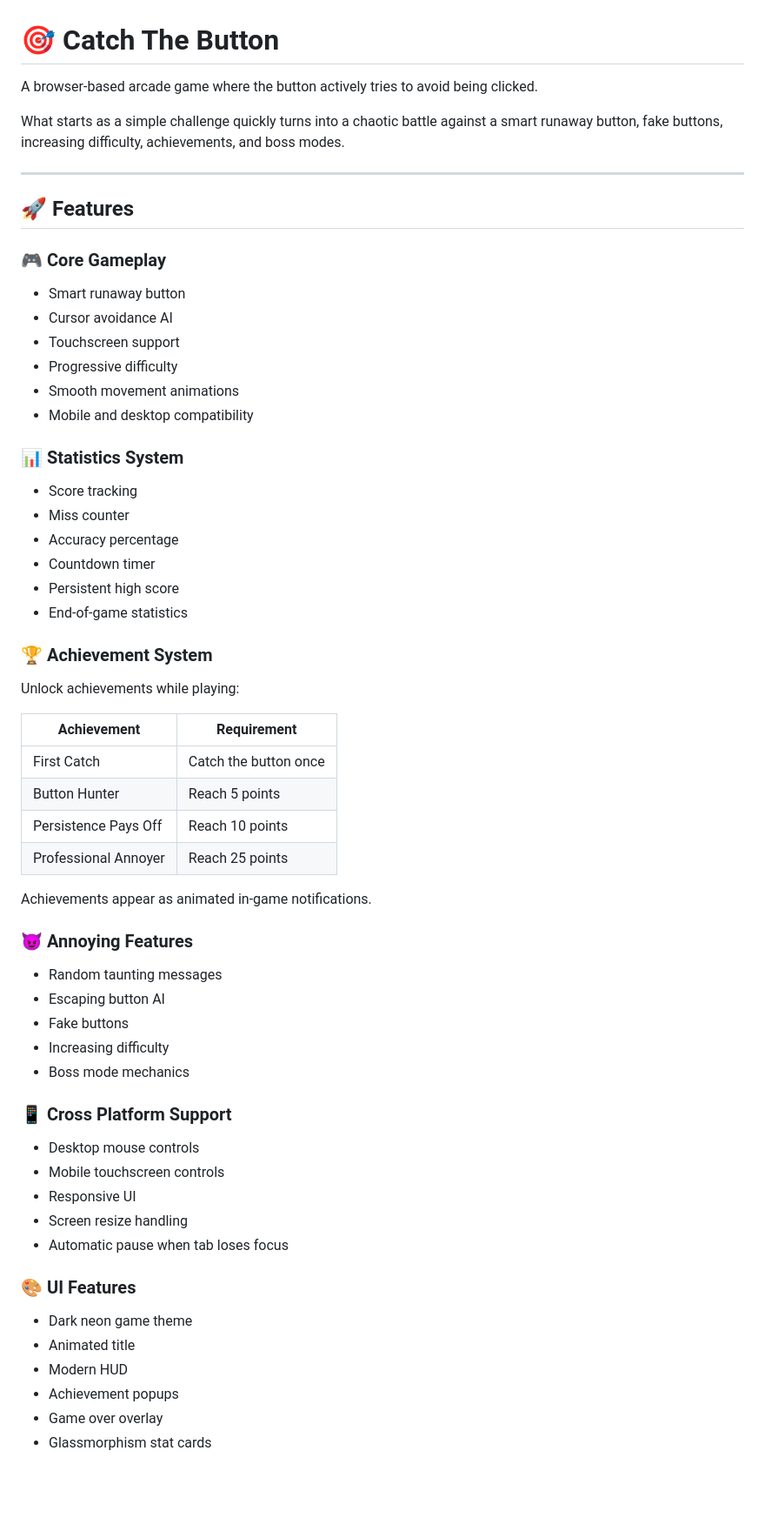
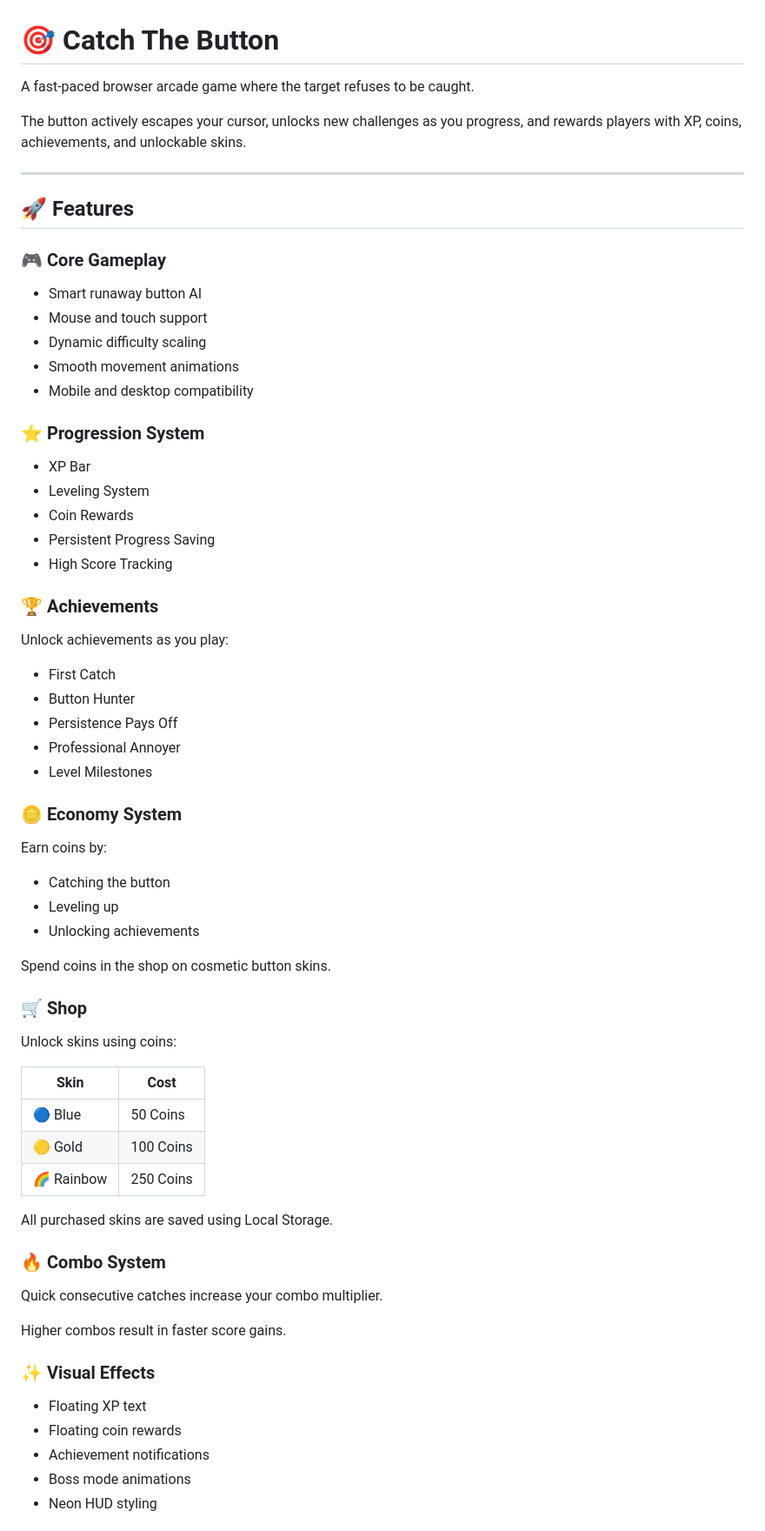
Before and after one commit to PrabhatAnand412/click-me, a Markdown page: README.md, the part around one of its changes. Shown at 87% size. Rendered like a GitHub page; blank space fills up the shorter version.

```diff
--- a/README.md
+++ b/README.md
@@ -1,59 +1,72 @@
 # 🎯 Catch The Button
 
-A browser-based arcade game where the button actively tries to avoid being clicked.
+A fast-paced browser arcade game where the target refuses to be caught.
 
-What starts as a simple challenge quickly turns into a chaotic battle against a smart runaway button, fake buttons, increasing difficulty, achievements, and boss modes.
+The button actively escapes your cursor, unlocks new challenges as you progress, and rewards players with XP, coins, achievements, and unlockable skins.
 
 ---
 
 ## 🚀 Features
 
 ### 🎮 Core Gameplay
-- Smart runaway button
-- Cursor avoidance AI
-- Touchscreen support
-- Progressive difficulty
-- Smooth movement animations
-- Mobile and desktop compatibility
 
-### 📊 Statistics System
-- Score tracking
-- Miss counter
-- Accuracy percentage
-- Countdown timer
-- Persistent high score
-- End-of-game statistics
+* Smart runaway button AI
+* Mouse and touch support
+* Dynamic difficulty scaling
+* Smooth movement animations
+* Mobile and desktop compatibility
 
-### 🏆 Achievement System
-Unlock achievements while playing:
+### ⭐ Progression System
 
-| Achievement | Requirement |
-|------------|------------|
-| First Catch | Catch the button once |
-| Button Hunter | Reach 5 points |
-| Persistence Pays Off | Reach 10 points |
-| Professional Annoyer | Reach 25 points |
+* XP Bar
+* Leveling System
+* Coin Rewards
+* Persistent Progress Saving
+* High Score Tracking
 
-Achievements appear as animated in-game notifications.
+### 🏆 Achievements
 
-### 😈 Annoying Features
-- Random taunting messages
-- Escaping button AI
-- Fake buttons
-- Increasing difficulty
-- Boss mode mechanics
+Unlock achievements as you play:
 
-### 📱 Cross Platform Support
-- Desktop mouse controls
-- Mobile touchscreen controls
-- Responsive UI
-- Screen resize handling
-- Automatic pause when tab loses focus
+* First Catch
+* Button Hunter
+* Persistence Pays Off
+* Professional Annoyer
+* Level Milestones
 
-### 🎨 UI Features
-- Dark neon game theme
-- Animated title
-- Modern HUD
-- Achievement popups
-- Game over overlay
-- Glassmorphism stat cards
+### 🪙 Economy System
+
+Earn coins by:
+
+* Catching the button
+* Leveling up
+* Unlocking achievements
+
+Spend coins in the shop on cosmetic button skins.
+
+### 🛒 Shop
+
+Unlock skins using coins:
+
+| Skin       | Cost      |
+| ---------- | --------- |
+| 🔵 Blue    | 50 Coins  |
+| 🟡 Gold    | 100 Coins |
+| 🌈 Rainbow | 250 Coins |
+
+All purchased skins are saved using Local Storage.
+
+### 🔥 Combo System
+
+Quick consecutive catches increase your combo multiplier.
+
+Higher combos result in faster score gains.
+
+### ✨ Visual Effects
+
+* Floating XP text
+* Floating coin rewards
+* Achievement notifications
+* Boss mode animations
+* Neon HUD styling
+
```
Also changed, not shown: other parts of README.md (+106 -142 lines).
